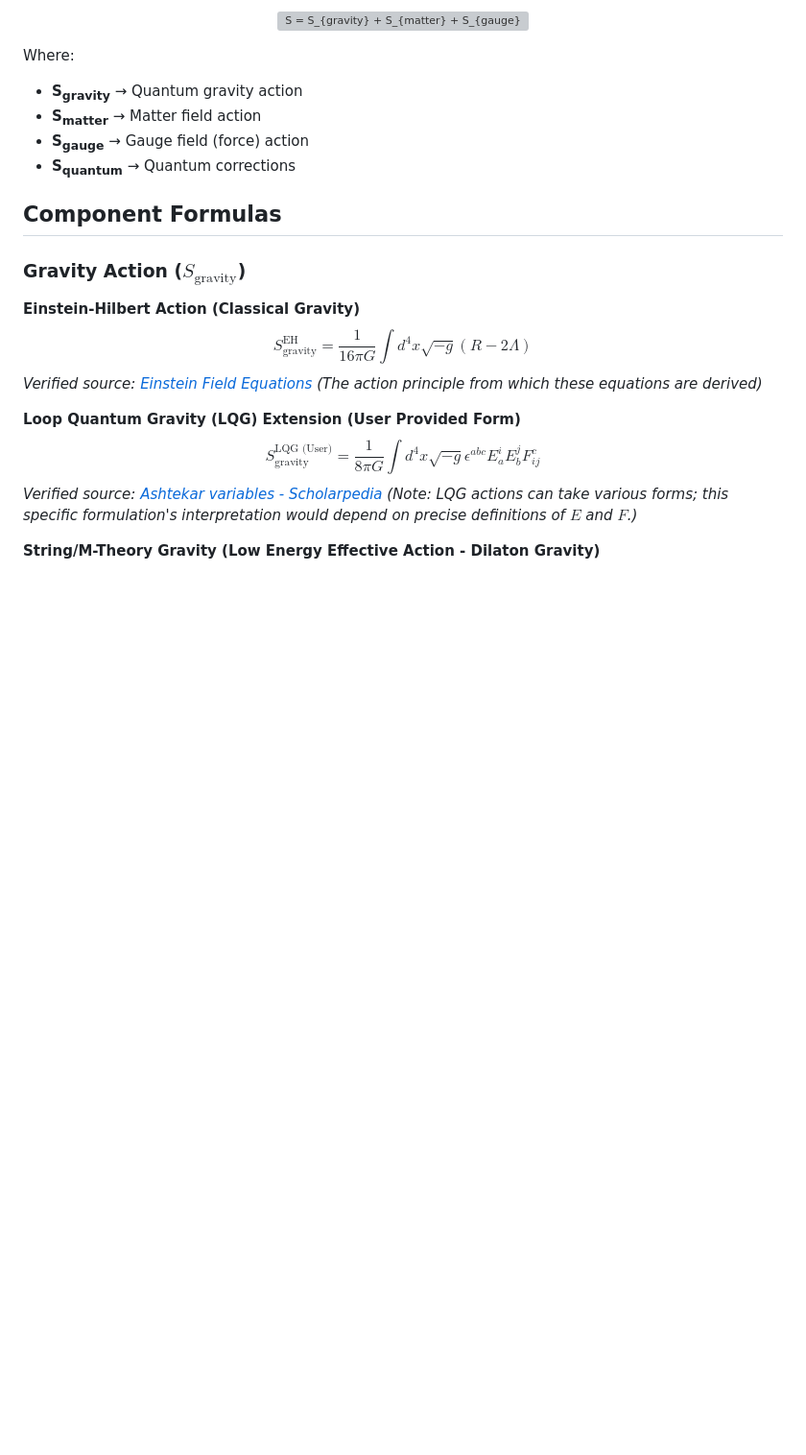
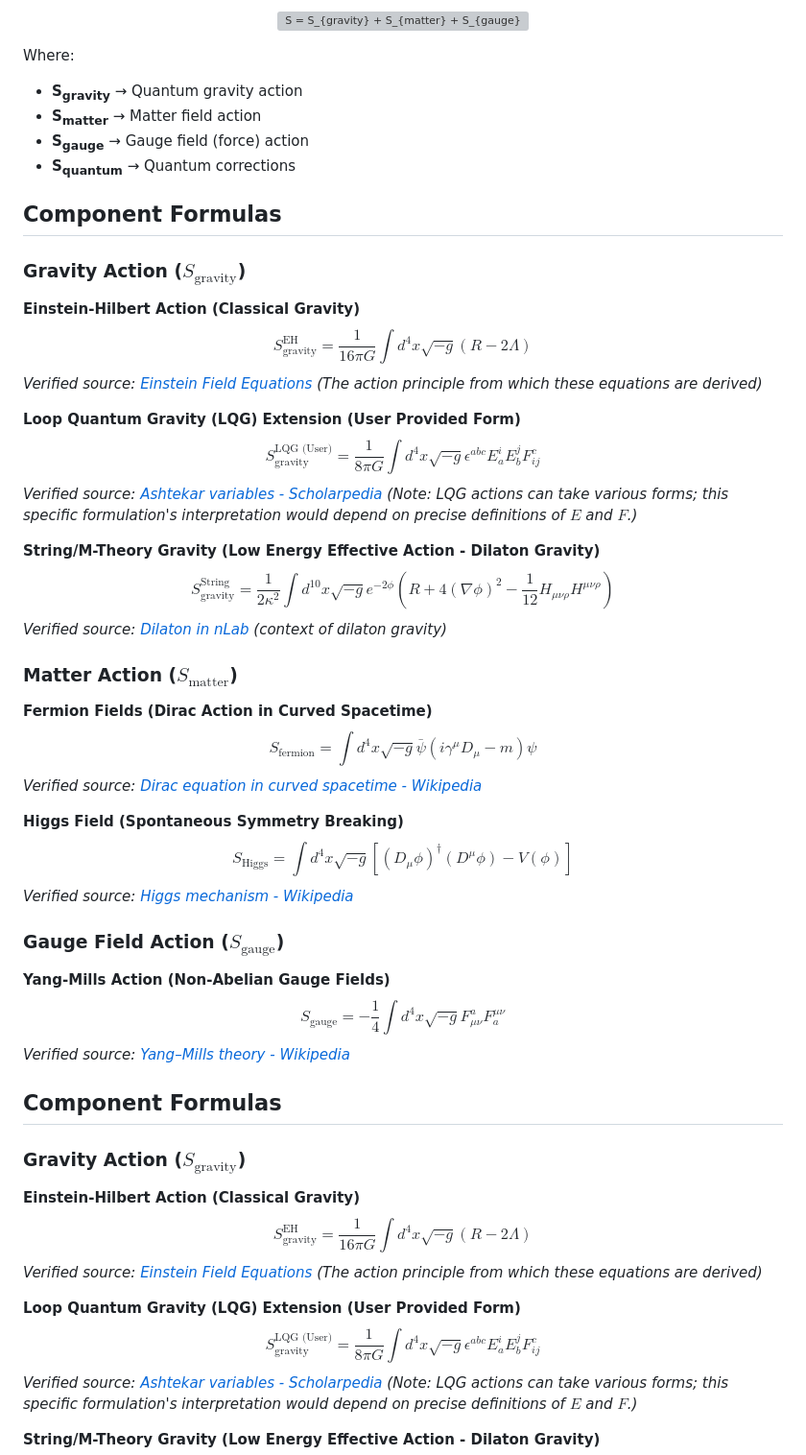
Before and after one commit to GrandUnifiedTheoryOfEverything/gutoe, a Markdown page: README.md, the part around the change. Shown at 96% size. Rendered like a GitHub page; blank space fills up the shorter version; grey boxes are pictures that could not be loaded.

```diff
--- a/README.md
+++ b/README.md
@@ -25,6 +25,39 @@ Where:
 - **S<sub>matter</sub>** → Matter field action
 - **S<sub>gauge</sub>** → Gauge field (force) action
 - **S<sub>quantum</sub>** → Quantum corrections
+
+## Component Formulas
+
+### Gravity Action ($S_{\text{gravity}}$)
+
+**Einstein-Hilbert Action (Classical Gravity)**
+$$ S_{\text{gravity}}^{\text{EH}} = \frac{1}{16\pi G} \int d^4x \sqrt{-g} (R - 2\Lambda) $$
+*Verified source: [Einstein Field Equations](https://en.wikipedia.org/wiki/Einstein_field_equations) (The action principle from which these equations are derived)*
+
+**Loop Quantum Gravity (LQG) Extension (User Provided Form)**
+$$ S_{\text{gravity}}^{\text{LQG (User)}} = \frac{1}{8\pi G} \int d^4x \sqrt{-g} \epsilon^{abc} E_a^i E_b^j F_{ij}^c $$
+*Verified source: [Ashtekar variables - Scholarpedia](http://www.scholarpedia.org/article/Ashtekar_variables) (Note: LQG actions can take various forms; this specific formulation's interpretation would depend on precise definitions of $E$ and $F$.)*
+
+**String/M-Theory Gravity (Low Energy Effective Action - Dilaton Gravity)**
+$$ S_{\text{gravity}}^{\text{String}} = \frac{1}{2\kappa^2} \int d^{10}x \sqrt{-g} e^{-2\phi} \left(R + 4 (\nabla \phi)^2 - \frac{1}{12} H_{\mu\nu\rho} H^{\mu\nu\rho}\right) $$
+*Verified source: [Dilaton in nLab](https://ncatlab.org/nlab/show/dilaton) (context of dilaton gravity)*
+
+### Matter Action ($S_{\text{matter}}$)
+
+**Fermion Fields (Dirac Action in Curved Spacetime)**
+$$ S_{\text{fermion}} = \int d^4x \sqrt{-g} \bar{\psi} (i \gamma^\mu D_\mu - m) \psi $$
+*Verified source: [Dirac equation in curved spacetime - Wikipedia](https://en.wikipedia.org/wiki/Dirac_equation_in_curved_spacetime)*
+
+**Higgs Field (Spontaneous Symmetry Breaking)**
+$$ S_{\text{Higgs}} = \int d^4x \sqrt{-g} \left[ (D_\mu \phi)^\dagger (D^\mu \phi) - V(\phi) \right] $$
+*Verified source: [Higgs mechanism - Wikipedia](https://en.wikipedia.org/wiki/Higgs_mechanism)*
+
+### Gauge Field Action ($S_{\text{gauge}}$)
+
+**Yang-Mills Action (Non-Abelian Gauge Fields)**
+$$ S_{\text{gauge}} = -\frac{1}{4} \int d^4x \sqrt{-g} F_{\mu\nu}^a F_a^{\mu\nu} $$
+*Verified source: [Yang–Mills theory - Wikipedia](https://en.wikipedia.org/wiki/Yang%E2%80%93Mills_theory)*
+
 
 ## Component Formulas
 
```
